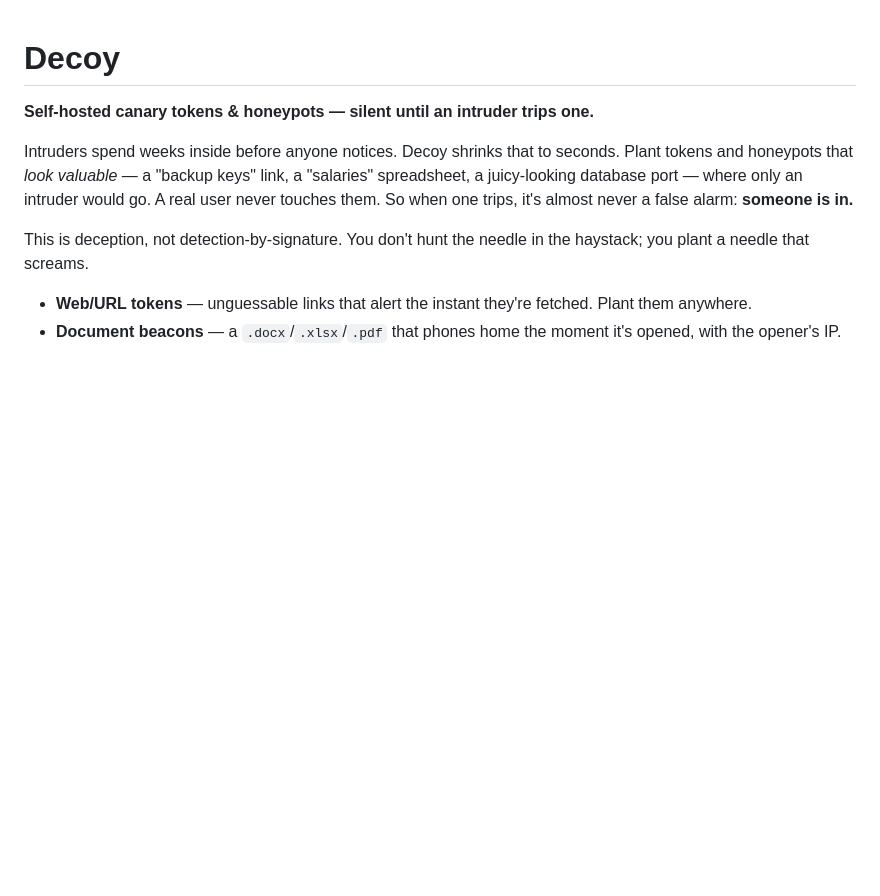
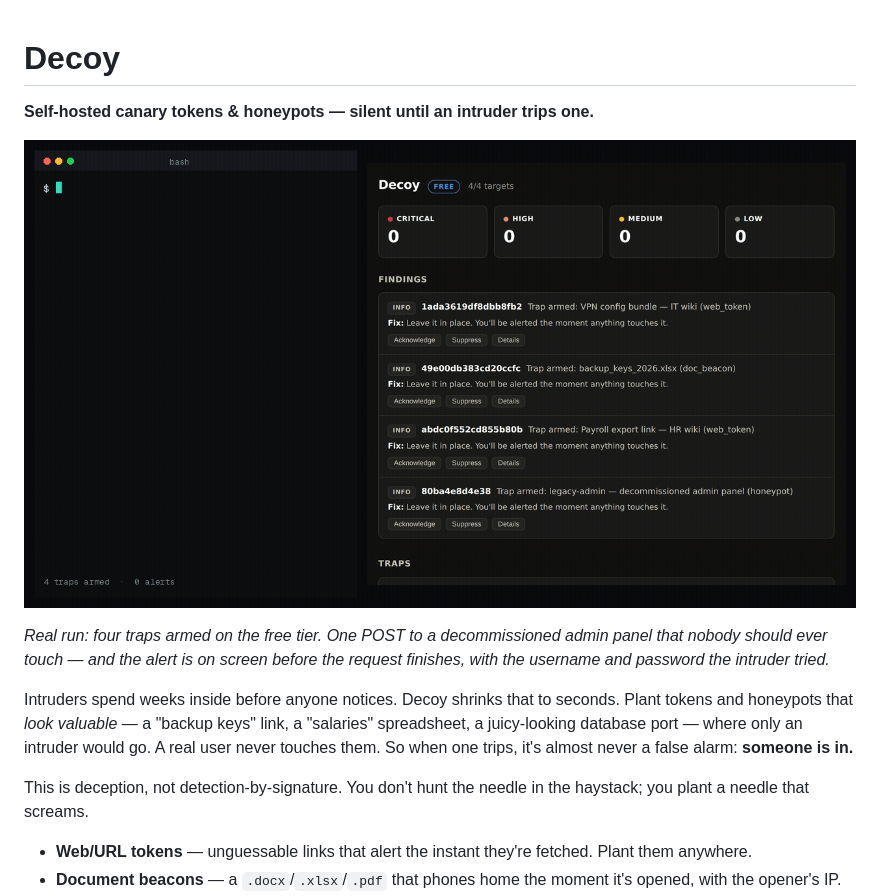
Before and after one commit to nizartuanku/decoy, a Markdown page: README.md, the part around the change. Drawn GitHub-style; pictures changed too: docs/demo.gif (added); blank space fills up the shorter version.

Commit message:
readme: put a demo above the fold
A README with a working demo above the installation section converts a browser
into a clone at a materially higher rate than the same README without one, and
on r/selfhosted the demo *is* the post.

Each clip is a real run of the released binary — the dashboard frames are
screenshots of it reacting, and the commands shown are the ones that were
actually executed. Nothing is staged, and no finding is shown that the tool
cannot produce.

Co-Authored-By: Claude Opus 5 <noreply@anthropic.com>
Claude-Session: https://claude.ai/code/session_01DVfm1LN7f2YUVqVUoQDbJ7

```diff
--- a/README.md
+++ b/README.md
@@ -1,6 +1,12 @@
 # Decoy
 
 **Self-hosted canary tokens & honeypots — silent until an intruder trips one.**
+
+![Decoy alerting the moment a honeypot admin panel is touched, capturing the credentials that were tried](docs/demo.gif)
+
+*Real run: four traps armed on the free tier. One POST to a decommissioned admin panel that nobody
+should ever touch — and the alert is on screen before the request finishes, with the username and
+password the intruder tried.*
 
 Intruders spend weeks inside before anyone notices. Decoy shrinks that to
 seconds. Plant tokens and honeypots that *look valuable* — a "backup keys" link,
```
